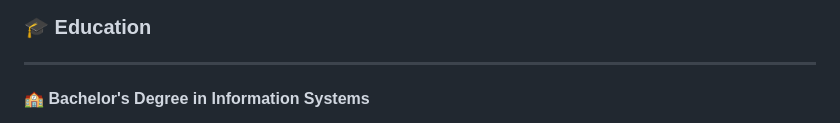
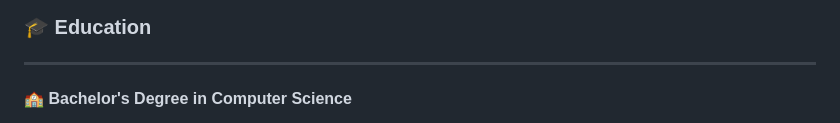
Before and after one commit to Gemy2050/gemy2050, a Markdown page: README.md, the part around one of its changes. Drawn GitHub-style.

```diff
--- a/README.md
+++ b/README.md
@@ -23,5 +23,5 @@
 
 ---
 
-#### 🏫 **Bachelor's Degree in Information Systems**
+#### 🏫 **Bachelor's Degree in Computer Science**
 
```
Also changed, not shown: other parts of README.md (+3 -5 lines).
